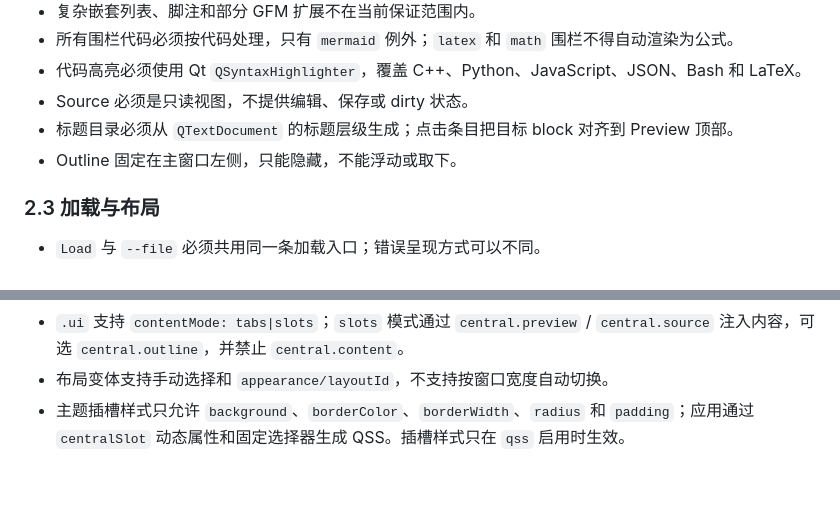
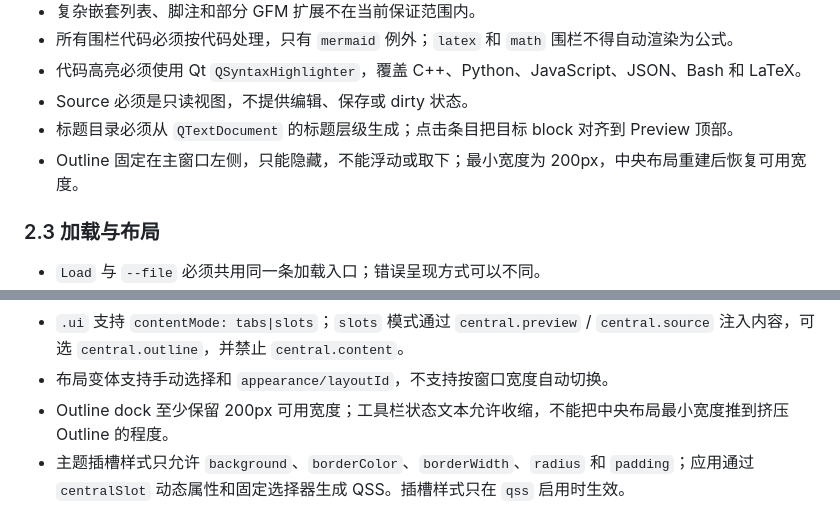
Before and after one commit to iLogIng/qt-rich-text-renderer, a Markdown page: FOR_LOCVAS.md, 2 parts joined by grey strips. GitHub-like rendering; blank space fills up the shorter version.

```diff
--- a/FOR_LOCVAS.md
+++ b/FOR_LOCVAS.md
@@ -40,7 +40,7 @@
 - 代码高亮必须使用 Qt `QSyntaxHighlighter`，覆盖 C++、Python、JavaScript、JSON、Bash 和 LaTeX。
 - Source 必须是只读视图，不提供编辑、保存或 dirty 状态。
 - 标题目录必须从 `QTextDocument` 的标题层级生成；点击条目把目标 block 对齐到 Preview 顶部。
-- Outline 固定在主窗口左侧，只能隐藏，不能浮动或取下。
+- Outline 固定在主窗口左侧，只能隐藏，不能浮动或取下；最小宽度为 200px，中央布局重建后恢复可用宽度。
 
 ### 2.3 加载与布局
 
@@ -125,6 +125,7 @@
 - 主题图片只支持主题包内 PNG/JPEG，上限 2MiB、4096×4096；图片在宿主内容矩形中居中，不拉伸、不铺满，超出视口时仅等比缩小。不提供 SVG 主题资源。
 - `.ui` 支持 `contentMode: tabs|slots`；`slots` 模式通过 `central.preview` / `central.source` 注入内容，可选 `central.outline`，并禁止 `central.content`。
 - 布局变体支持手动选择和 `appearance/layoutId`，不支持按窗口宽度自动切换。
+- Outline dock 至少保留 200px 可用宽度；工具栏状态文本允许收缩，不能把中央布局最小宽度推到挤压 Outline 的程度。
 - 主题插槽样式只允许 `background`、`borderColor`、`borderWidth`、`radius` 和 `padding`；应用通过 `centralSlot` 动态属性和固定选择器生成 QSS。插槽样式只在 `qss` 启用时生效。
 - 用户主题包目录为 `QStandardPaths::AppDataLocation/themes/<id>/`，`theme.json` 必须位于其中；布局文件也必须留在主题包目录内。
 - 静态 `.ui` 只替换 `QMainWindow::centralWidget()` 的子树。主窗口、菜单、状态栏、Outline `QDockWidget`、文件加载、导航历史、设置和渲染 controller 必须继续由 C++ 持有。
```
Also changed, not shown: README.md (+1 -1 lines), docs/RESULTS.md (+4 -2 lines), docs/assets/nixie-console.png, docs/assets/nixie-dual.png, 6 other files.
